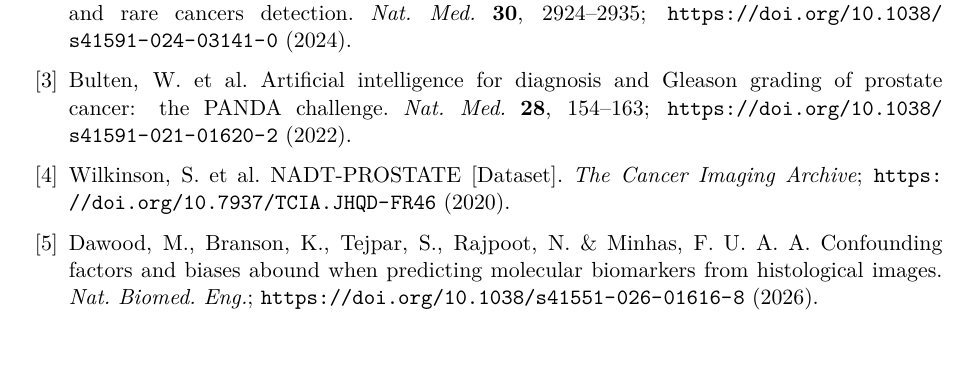
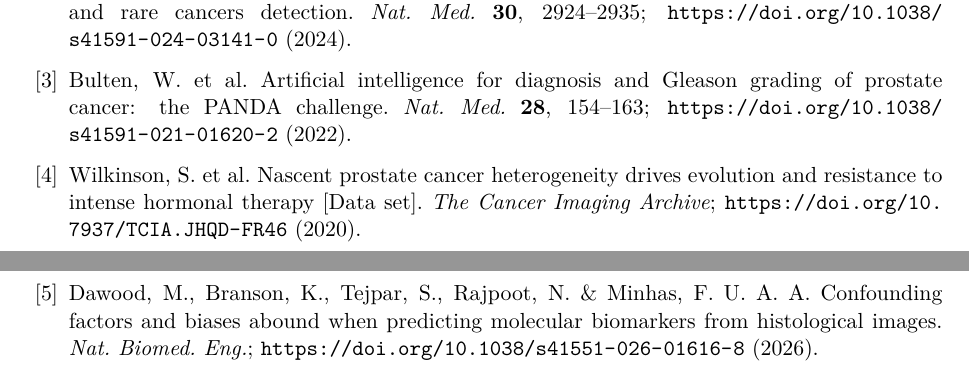
Before and after one commit to AiXLab-GNU/vlm-pathology, a LaTeX paper (paper/main.tex, which reads paper/sections/bibliography.tex): part of page 17 of 18 before the commit and two parts of pages 17 and 18 of 18 after it, the two joined at a grey line, cut so that both start at the same text. Compiled offline with XeLaTeX.

Commit message:
paper: correct NADT dataset citation

```diff
--- a/paper/sections/bibliography.tex
+++ b/paper/sections/bibliography.tex
@@ -12,8 +12,10 @@
 Gleason grading of prostate cancer: the PANDA challenge. \textit{Nat. Med.}
 \textbf{28}, 154--163; \url{https://doi.org/10.1038/s41591-021-01620-2} (2022).
 
-\bibitem{nadt2021} Wilkinson, S. et al. NADT-PROSTATE [Dataset]. \textit{The Cancer
-Imaging Archive}; \url{https://doi.org/10.7937/TCIA.JHQD-FR46} (2020).
+\bibitem{nadt2021} Wilkinson, S. et al. Nascent prostate cancer heterogeneity
+drives evolution and resistance to intense hormonal therapy [Data set].
+\textit{The Cancer Imaging Archive};
+\url{https://doi.org/10.7937/TCIA.JHQD-FR46} (2020).
 
 \bibitem{dawood2026} Dawood, M., Branson, K., Tejpar, S., Rajpoot, N. \& Minhas,
 F. U. A. A. Confounding factors and biases abound when predicting molecular biomarkers
```
Also changed, not shown: paper/main.pdf.
